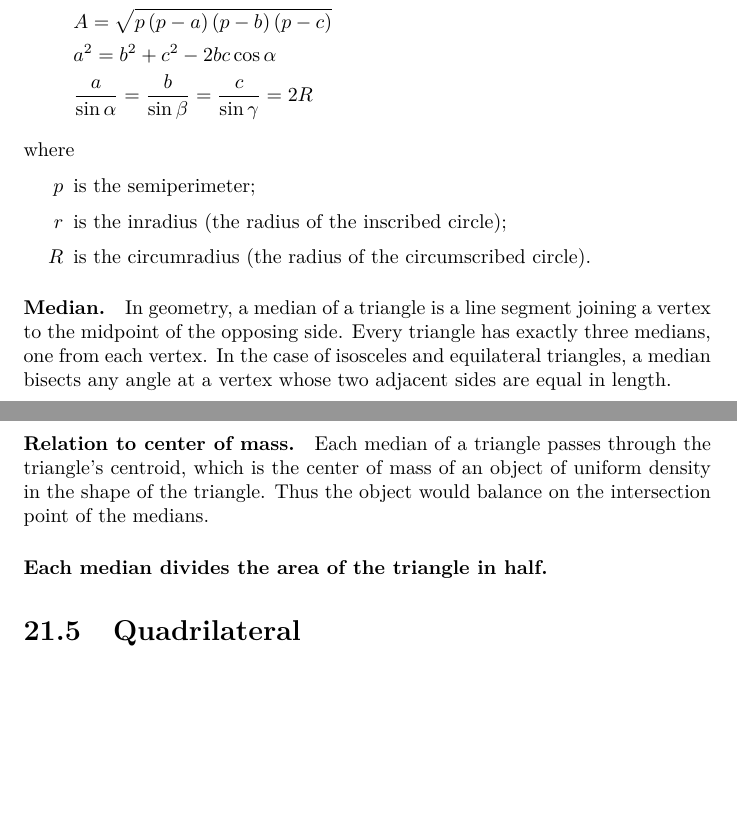
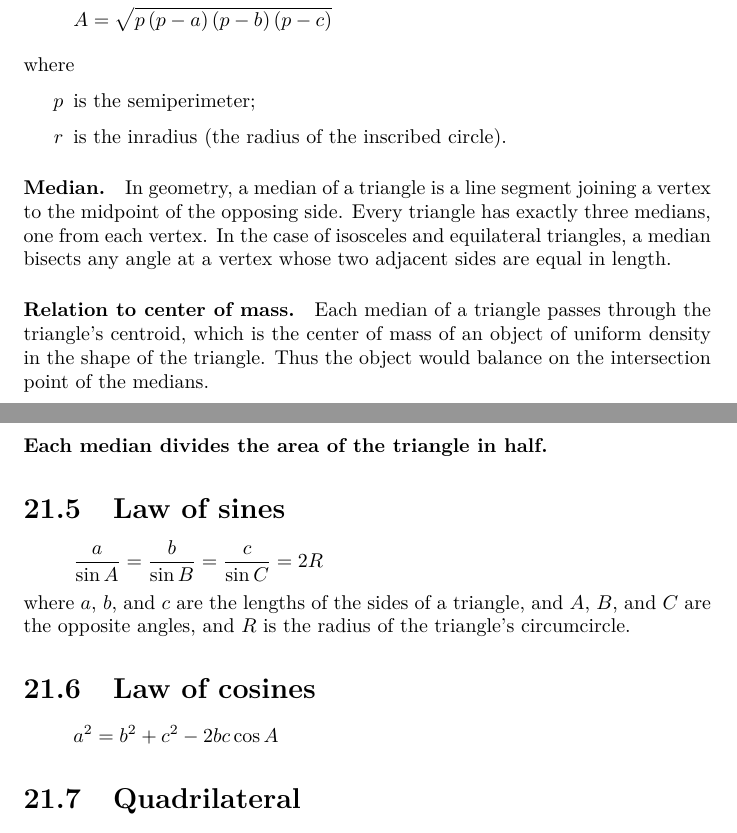
Before and after one commit to bernardosulzbach/notes, a LaTeX thesis (Formulas.tex): two parts of pages 48 and 49 of 62, joined at a grey line, cut so that both start at the same text, the shorter picture padded with empty space. Compiled offline with pdfLaTeX.

Commit message:
Laws of sines and cosines got their own sections

```diff
--- a/Formulas.tex
+++ b/Formulas.tex
@@ -1073,15 +1073,12 @@ the following expressions are true
 \[A = p r\]
 \[A = \sqrt{p \left ( p - a \right ) \left ( p - b \right ) \left ( p - c
 \right )}\]
-\[a^2 = b^2 + c^2 - 2 b c \cos \alpha\]
-\[\frac{a}{\sin \alpha} = \frac{b}{\sin \beta} = \frac{c}{\sin \gamma} = 2R\]
 
 where
 
 \begin{itemize}
   \item[\(p\)] is the semiperimeter;
-  \item[\(r\)] is the inradius (the radius of the inscribed circle);
-  \item[\(R\)] is the circumradius (the radius of the circumscribed circle).
+  \item[\(r\)] is the inradius (the radius of the inscribed circle).
 \end{itemize}
 
 \paragraph{Median.} In geometry, a median of a triangle is a line segment
@@ -1096,6 +1093,15 @@ density in the shape of the triangle. Thus the object would balance on the
 intersection point of the medians.
 
 \paragraph{Each median divides the area of the triangle in half.}
+
+\section{Law of sines}
+\[\frac{a}{\sin{A}} = \frac{b}{\sin{B}} = \frac{c}{\sin{C}} = 2R\]
+where \(a\), \(b\), and \(c\) are the lengths of the sides of a triangle, and
+\(A\), \(B\), and \(C\) are the opposite angles, and \(R\) is the radius of
+the triangle's circumcircle.
+
+\section{Law of cosines}
+\[a^2 = b^2 + c^2 - 2bc\cos{A}\]
 
 \section{Quadrilateral}
 \[A = \frac{d_1 d_2 \sin{\phi}}{2}\]
```
